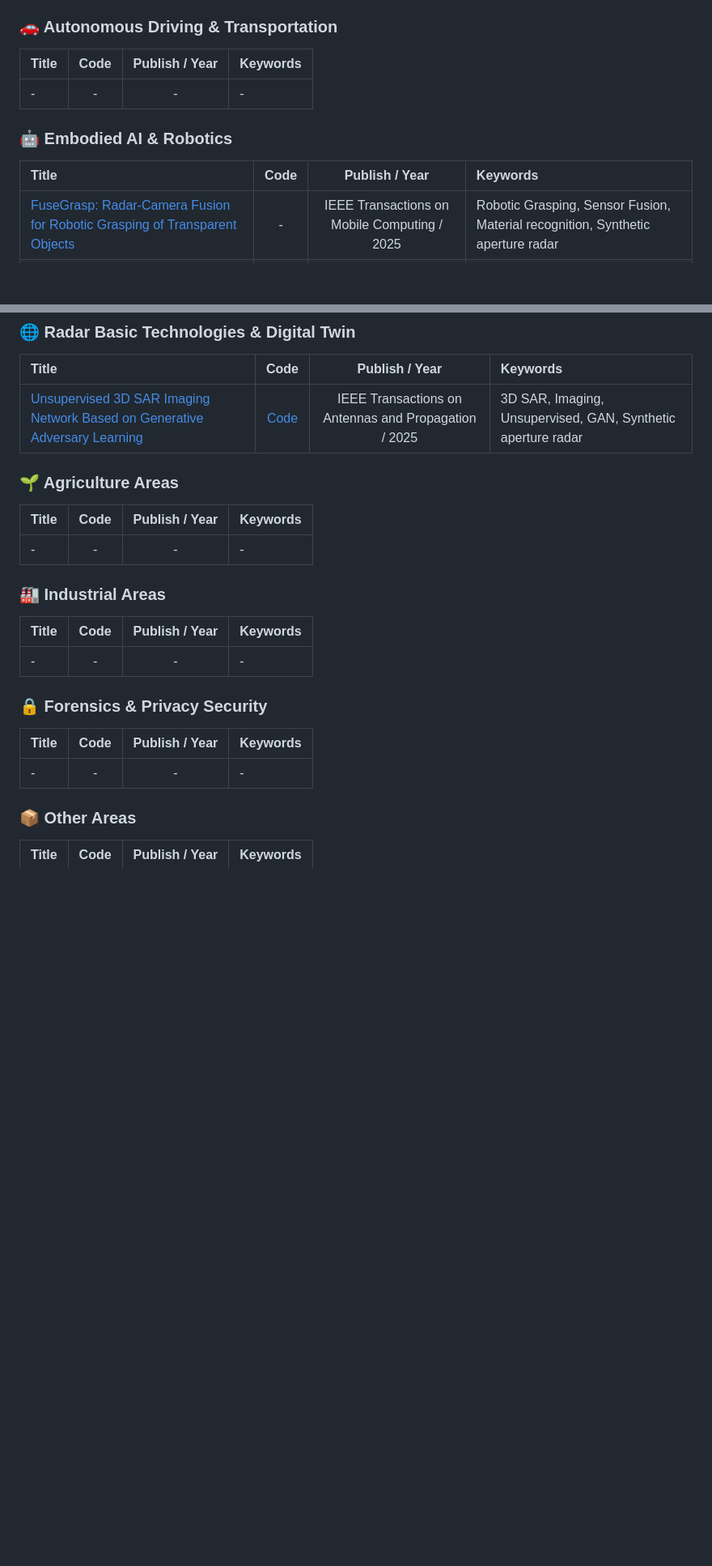
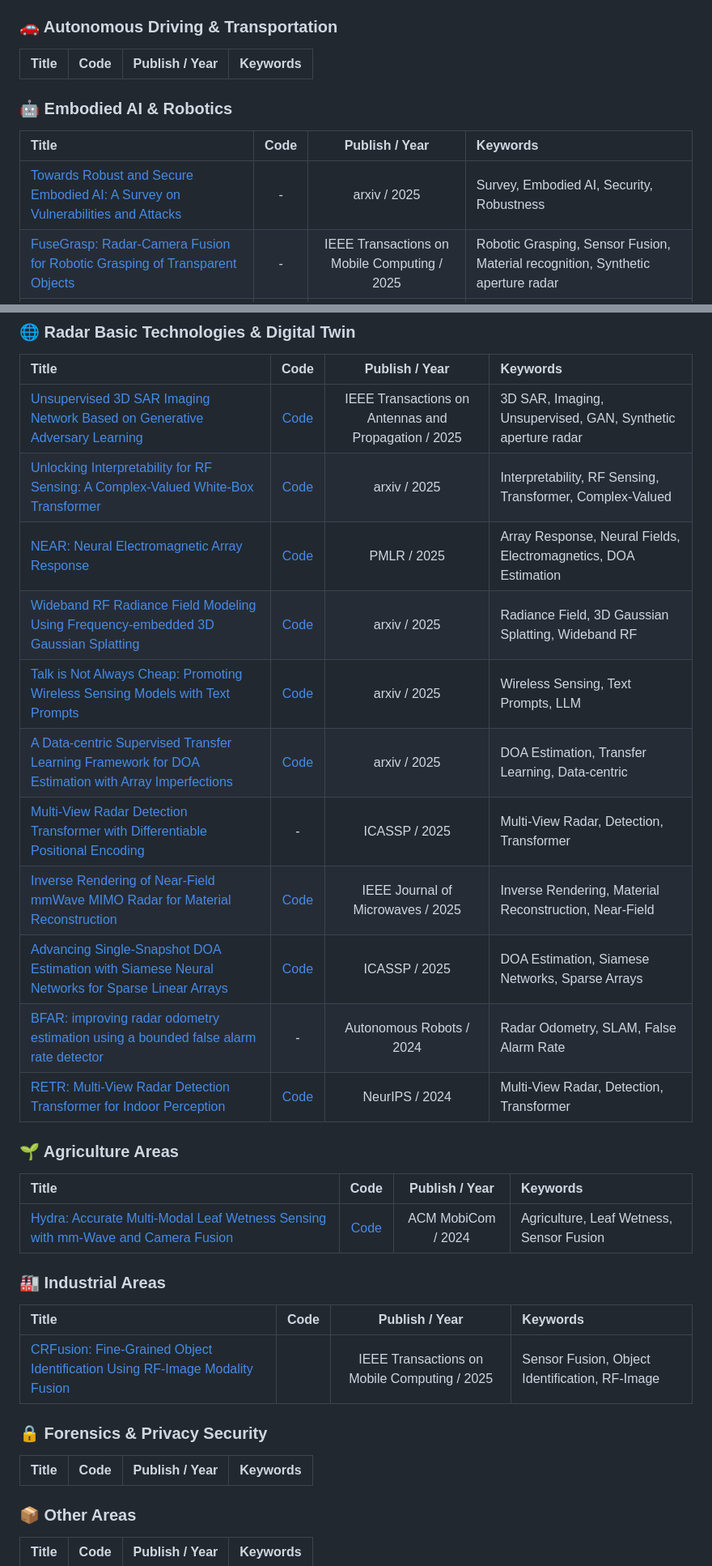
Before and after one commit to Armorhtk/awesome-mmwave-radar-perception, a Markdown page: README.md, 2 parts joined by grey strips. Shown: that part at 81% size. GitHub-like rendering; blank space fills up the shorter version.

```diff
--- a/README.md
+++ b/README.md
@@ -26,13 +28,14 @@ Last Updated: **October 14, 2025**
 
 | Title | Code | Publish / Year | Keywords |
 | :--- | :---: | :---: | :--- |
-| - | - | - | - |
+
 
 ### 🤖 Embodied AI & Robotics
 
 
 | Title | Code | Publish / Year | Keywords |
 | :--- | :---: | :---: | :--- |
+| [Towards Robust and Secure Embodied AI: A Survey on Vulnerabilities and Attacks](https://arxiv.org/abs/2502.13175) | - | arxiv / 2025 | Survey, Embodied AI, Security, Robustness |
 | [FuseGrasp: Radar-Camera Fusion for Robotic Grasping of Transparent Objects](https://ieeexplore.ieee.org/document/10909339) | - | IEEE Transactions on Mobile Computing / 2025 | Robotic Grasping, Sensor Fusion, Material recognition, Synthetic aperture radar |
 | [MITO: A Millimeter-Wave Dataset and Simulator for Non-Line-of-Sight Perception](https://arxiv.org/abs/2502.10259) | [Code](https://github.com/signalkinetics/MITO_Codebase/tree/main) | arxiv / 2025 | Dataset, Simulator, NLOS, Synthetic aperture radar |
 | [Non-Line-of-Sight 3D Object Reconstruction via mmWave Surface Normal Estimation](https://dl.acm.org/doi/10.1145/3711875.3729138) | [Code](https://github.com/signalkinetics/mmNorm) | MobiSys / 2025 | 3D Reconstruction, NLOS, Surface Normal, Synthetic aperture radar |
@@ -48,26 +51,35 @@ Last Updated: **October 14, 2025**
 | Title | Code | Publish / Year | Keywords |
 | :--- | :---: | :---: | :--- |
 | [Unsupervised 3D SAR Imaging Network Based on Generative Adversary Learning](https://ieeexplore.ieee.org/document/10919030) | [Code](https://github.com/WMMWWM/Unsupervised-3D-SAR-Imaging-Network-Based-on-Generative-Adversary-Learning) |  IEEE Transactions on Antennas and Propagation / 2025 | 3D SAR, Imaging, Unsupervised, GAN, Synthetic aperture radar |
-
-
+| [Unlocking Interpretability for RF Sensing: A Complex-Valued White-Box Transformer](https://arxiv.org/abs/2507.21799) | [Code](https://github.com/rfcrate/RF_CRATE) | arxiv / 2025 | Interpretability, RF Sensing, Transformer, Complex-Valued |
+| [NEAR: Neural Electromagnetic Array Response](https://proceedings.mlr.press/v267/bu25c.html) | [Code](https://github.com/J1mmyYu1/NEAR) | PMLR / 2025 | Array Response, Neural Fields, Electromagnetics, DOA Estimation |
+| [Wideband RF Radiance Field Modeling Using Frequency-embedded 3D Gaussian Splatting](https://arxiv.org/abs/2505.20714) | [Code](https://github.com/sim-2-real/Wideband3DGS) | arxiv / 2025 | Radiance Field, 3D Gaussian Splatting, Wideband RF |
+| [Talk is Not Always Cheap: Promoting Wireless Sensing Models with Text Prompts](https://arxiv.org/abs/2504.14621) | [Code](https://github.com/zk-b612/WiTalk) | arxiv / 2025 | Wireless Sensing, Text Prompts, LLM |
+| [A Data-centric Supervised Transfer Learning Framework for DOA Estimation with Array Imperfections](https://arxiv.org/abs/2504.13394) | [Code](https://github.com/zzb-nice/DOA_est_Master) | arxiv / 2025 | DOA Estimation, Transfer Learning, Data-centric |
+| [Multi-View Radar Detection Transformer with Differentiable Positional Encoding](https://ieeexplore.ieee.org/document/10889849/) | - | ICASSP / 2025 | Multi-View Radar, Detection, Transformer |
+| [Inverse Rendering of Near-Field mmWave MIMO Radar for Material Reconstruction](https://ieeexplore.ieee.org/document/10892639/) | [Code](https://github.com/nihofm/inverse-radar-rendering) | IEEE Journal of Microwaves / 2025 | Inverse Rendering, Material Reconstruction, Near-Field |
+| [Advancing Single-Snapshot DOA Estimation with Siamese Neural Networks for Sparse Linear Arrays](https://ieeexplore.ieee.org/abstract/document/10890598/) | [Code](https://github.com/ruxinzh/SNNS_SLA) | ICASSP / 2025 | DOA Estimation, Siamese Networks, Sparse Arrays |
+| [BFAR: improving radar odometry estimation using a bounded false alarm rate detector](https://link.springer.com/article/10.1007/s10514-024-10176-2) | - | Autonomous Robots / 2024 | Radar Odometry, SLAM, False Alarm Rate |
+| [RETR: Multi-View Radar Detection Transformer for Indoor Perception](https://neurips.cc/virtual/2024/poster/95530) | [Code](https://github.com/merlresearch/radar-detection-transformer) | NeurIPS / 2024 | Multi-View Radar, Detection, Transformer |
 
 ### 🌱 Agriculture Areas
 
 | Title | Code | Publish / Year | Keywords |
 | :--- | :---: | :---: | :--- |
-| - | - | - | - |
+| [Hydra: Accurate Multi-Modal Leaf Wetness Sensing with mm-Wave and Camera Fusion](https://dl.acm.org/doi/10.1145/3636534.3690662) | [Code](https://github.com/liuyime2/MobiCom24-Hydra) | ACM MobiCom / 2024 | Agriculture, Leaf Wetness, Sensor Fusion |
+
 
 ### 🏭 Industrial Areas
 
 | Title | Code | Publish / Year | Keywords |
 | :--- | :---: | :---: | :--- |
-| - | - | - | - |
+| [CRFusion: Fine-Grained Object Identification Using RF-Image Modality Fusion](https://ieeexplore.ieee.org/document/10835118) |  | IEEE Transactions on Mobile Computing / 2025 | Sensor Fusion, Object Identification, RF-Image |
 
 ### 🔒 Forensics & Privacy Security
 
 | Title | Code | Publish / Year | Keywords |
 | :--- | :---: | :---: | :--- |
-| - | - | - | - |
+
 
 ### 📦 Other Areas
 
```
Also changed, not shown: other parts of README.md (+2 -0 lines).
